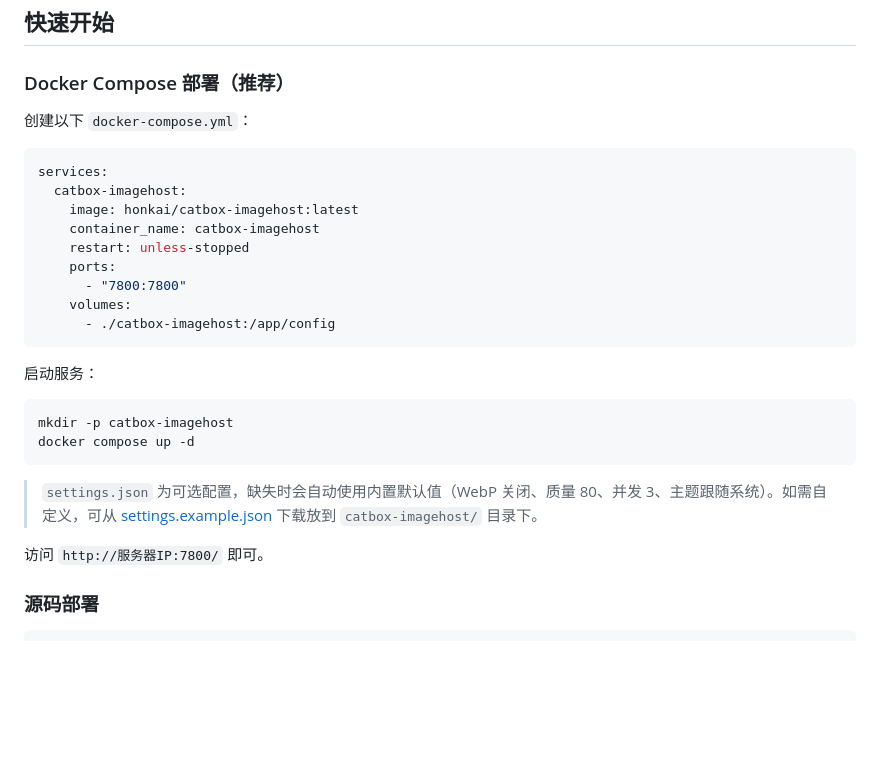
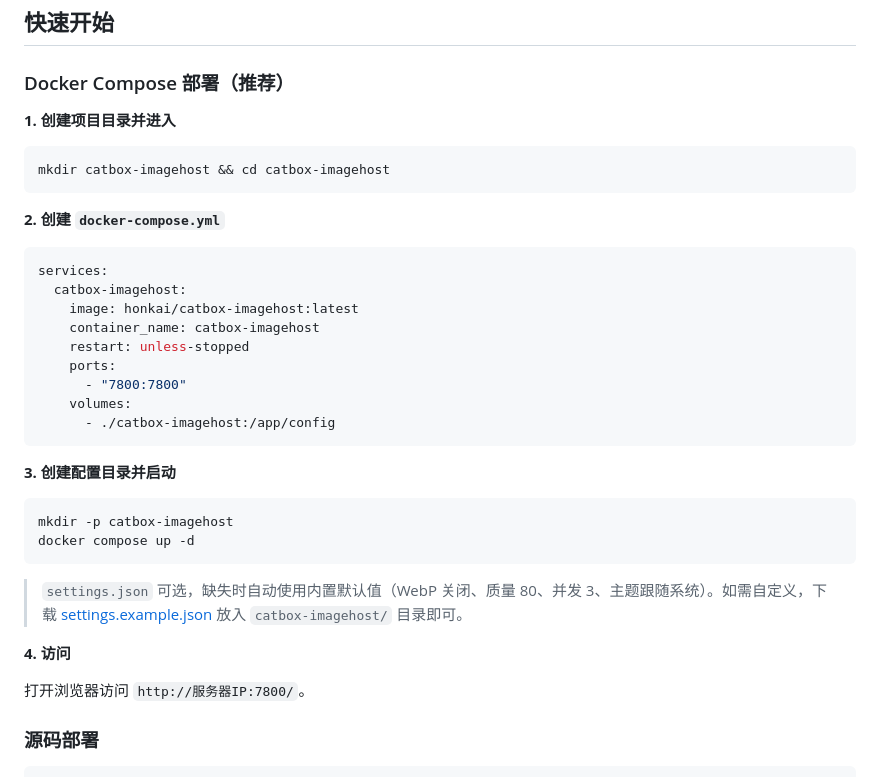
Before and after one commit to uncat2310/catbox-imagehost, a Markdown page: README.md, the part around the change. GitHub-like rendering; blank space fills up the shorter version.

Commit message:
Step-by-step Docker Compose deployment with numbered instructions

````diff
--- a/README.md
+++ b/README.md
@@ -41,7 +41,13 @@ catbox-imagehost/
 
 ### Docker Compose 部署（推荐）
 
-创建以下 `docker-compose.yml`：
+**1. 创建项目目录并进入**
+
+```bash
+mkdir catbox-imagehost && cd catbox-imagehost
+```
+
+**2. 创建 `docker-compose.yml`**
 
 ```yaml
 services:
@@ -55,16 +61,18 @@ services:
       - ./catbox-imagehost:/app/config
 ```
 
-启动服务：
+**3. 创建配置目录并启动**
 
 ```bash
 mkdir -p catbox-imagehost
 docker compose up -d
 ```
 
-> `settings.json` 为可选配置，缺失时会自动使用内置默认值（WebP 关闭、质量 80、并发 3、主题跟随系统）。如需自定义，可从 [settings.example.json](https://raw.githubusercontent.com/uncat2310/catbox-imagehost/main/config/settings.example.json) 下载放到 `catbox-imagehost/` 目录下。
+> `settings.json` 可选，缺失时自动使用内置默认值（WebP 关闭、质量 80、并发 3、主题跟随系统）。如需自定义，下载 [settings.example.json](https://raw.githubusercontent.com/uncat2310/catbox-imagehost/main/config/settings.example.json) 放入 `catbox-imagehost/` 目录即可。
 
-访问 `http://服务器IP:7800/` 即可。
+**4. 访问**
+
+打开浏览器访问 `http://服务器IP:7800/`。
 
 ### 源码部署
 
````
